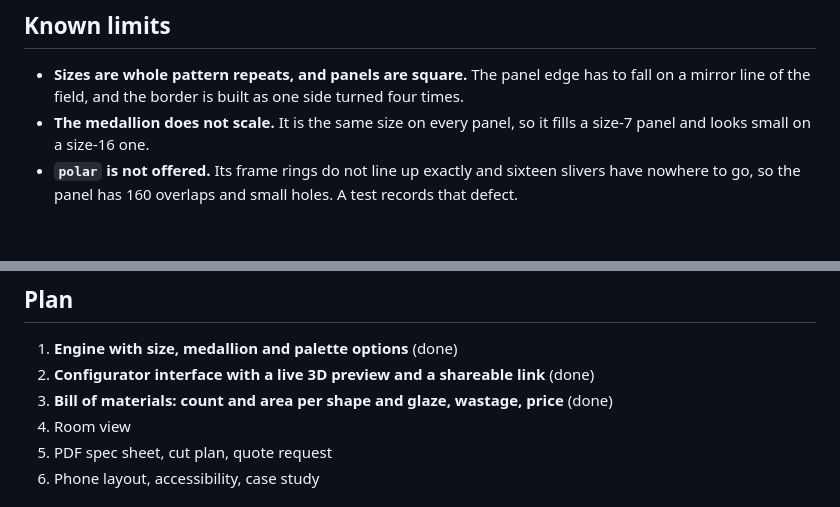
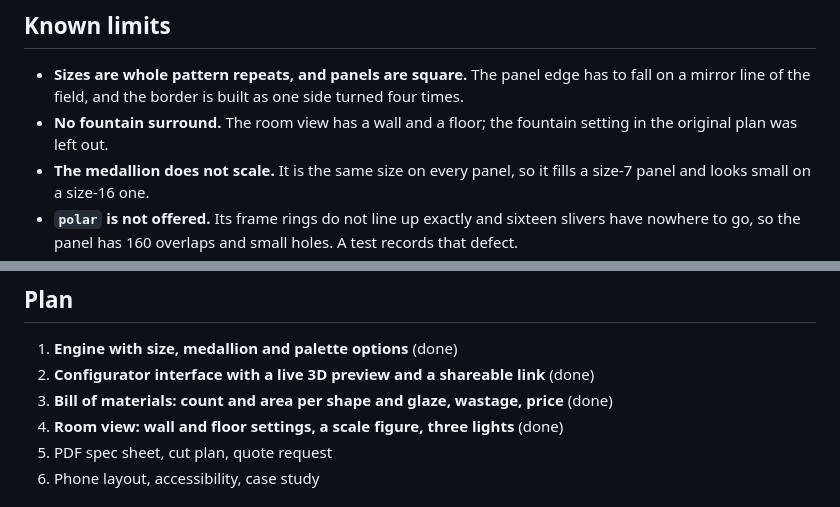
Before and after one commit to Jameel7007/zellige-configurator, a Markdown page: README.md, 2 parts joined by grey strips. Drawn GitHub-style; blank space fills up the shorter version.

```diff
--- a/README.md
+++ b/README.md
@@ -98,6 +105,8 @@ mesh and colour code).
 
 - **Sizes are whole pattern repeats, and panels are square.** The panel edge has to fall on a
   mirror line of the field, and the border is built as one side turned four times.
+- **No fountain surround.** The room view has a wall and a floor; the fountain setting in the
+  original plan was left out.
 - **The medallion does not scale.** It is the same size on every panel, so it fills a size-7
   panel and looks small on a size-16 one.
 - **`polar` is not offered.** Its frame rings do not line up exactly and sixteen slivers have
@@ -118,7 +127,7 @@ node packages/engine/scripts/preview.mjs 12 lee panel.svg B=#7a1f2b
 1. **Engine with size, medallion and palette options** (done)
 2. **Configurator interface with a live 3D preview and a shareable link** (done)
 3. **Bill of materials: count and area per shape and glaze, wastage, price** (done)
-4. Room view
+4. **Room view: wall and floor settings, a scale figure, three lights** (done)
 5. PDF spec sheet, cut plan, quote request
 6. Phone layout, accessibility, case study
 
```
Also changed, not shown: other parts of README.md (+10 -3 lines), docs/preview/room.jpg (added), 7 other files.
